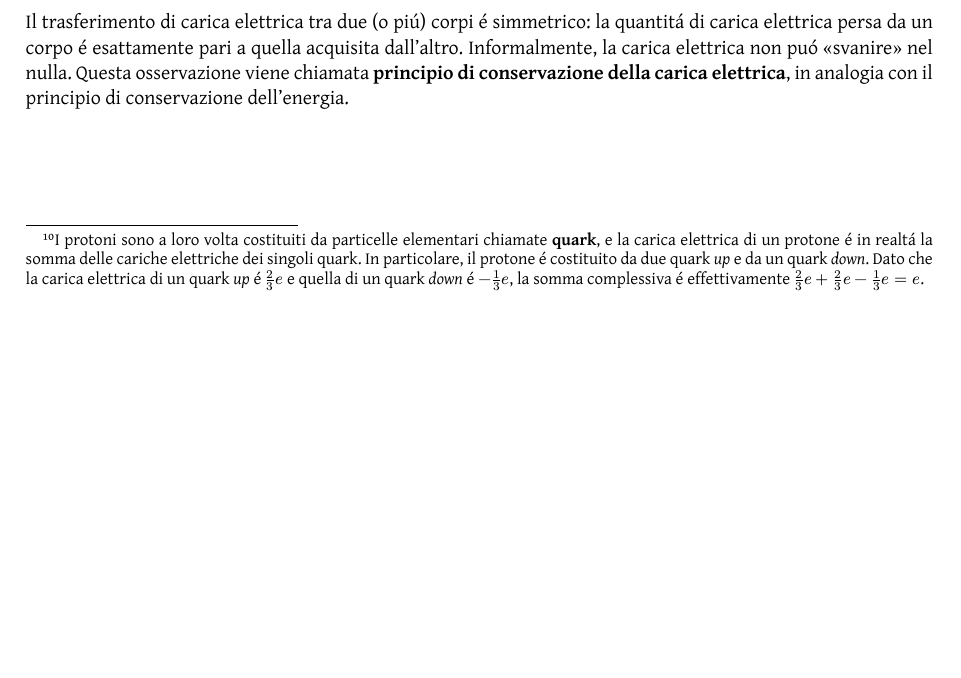
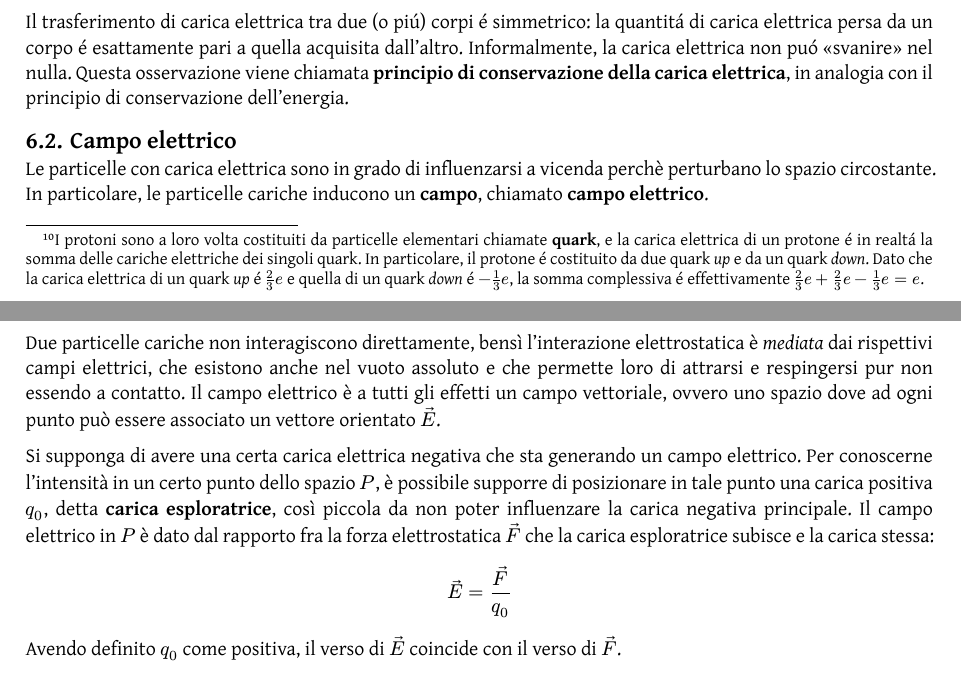
Before and after one commit to Skimmeroni/Appunti, a Typst document (Fisica/Fisica_appunti.typ, which reads Fisica/Elettricita/Campo.typ): part of page 38 of 38 before the commit and two parts of pages 38 and 39 of 39 after it, the two joined at a grey line, cut so that both start at the same text, the shorter picture padded with empty space. The pictures show the PDF file Fisica/Fisica_appunti.pdf that the author committed with the source.

Commit message:
Fisica: abbozzato il campo elettrico

```diff
--- /dev/null
+++ b/Fisica/Elettricita/Campo.typ
@@ -0,0 +1,31 @@
+#import "../Fisica_defs.typ": *
+
+Le particelle con carica elettrica sono in grado di influenzarsi a vicenda
+perchè perturbano lo spazio circostante. In particolare, le particelle
+cariche inducono un *campo*, chiamato *campo elettrico*.
+
+Due particelle cariche non interagiscono direttamente, bensì l'interazione
+elettrostatica è _mediata_ dai rispettivi campi elettrici, che esistono
+anche nel vuoto assoluto e che permette loro di attrarsi e respingersi
+pur non essendo a contatto. Il campo elettrico è a tutti gli effetti un
+campo vettoriale, ovvero uno spazio dove ad ogni punto può essere associato
+un vettore orientato $arrow(E)$.
+
+Si supponga di avere una certa carica elettrica negativa che sta generando
+un campo elettrico. Per conoscerne l'intensità in un certo punto dello spazio
+$P$, è possibile supporre di posizionare in tale punto una carica positiva
+$q_(0)$, detta *carica esploratrice*, così piccola da non poter influenzare
+la carica negativa principale. Il campo elettrico in $P$ è dato dal rapporto
+fra la forza elettrostatica $arrow(F)$ che la carica esploratrice subisce e
+la carica stessa:
+
+$ arrow(E) = frac(arrow(F), q_(0)) $
+
+Avendo definito $q_(0)$ come positiva, il verso di $arrow(E)$ coincide con
+il verso di $arrow(F)$.
+
+//=== Caso di studio: campo elettrico generato da un anello
+
+//=== Caso di studio: campo elettrico generato da una sfera
+
+//=== Caso di studio: campo elettrico generato da un filo
```
Also changed, not shown: Fisica/Fisica_appunti.typ (+2 -0 lines), Fisica/Fisica_appunti.pdf.
